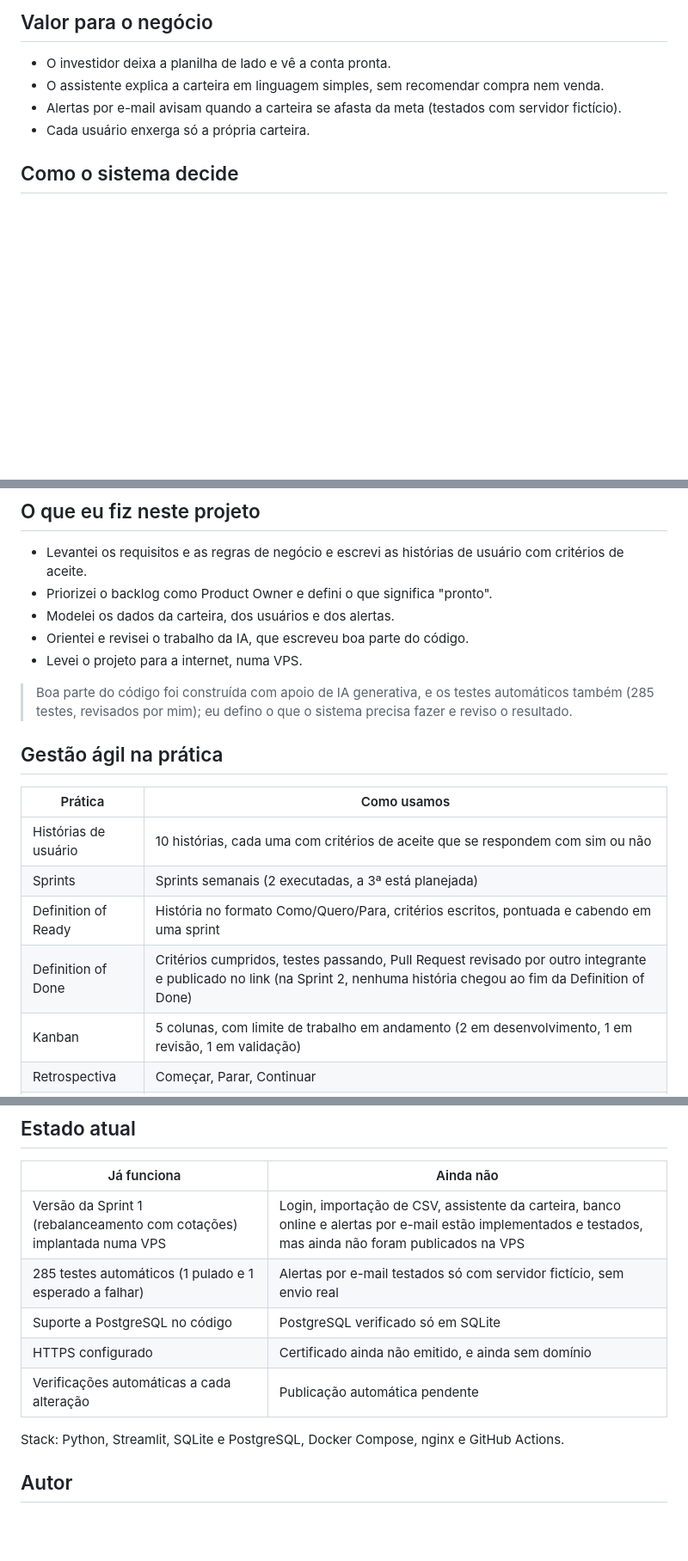
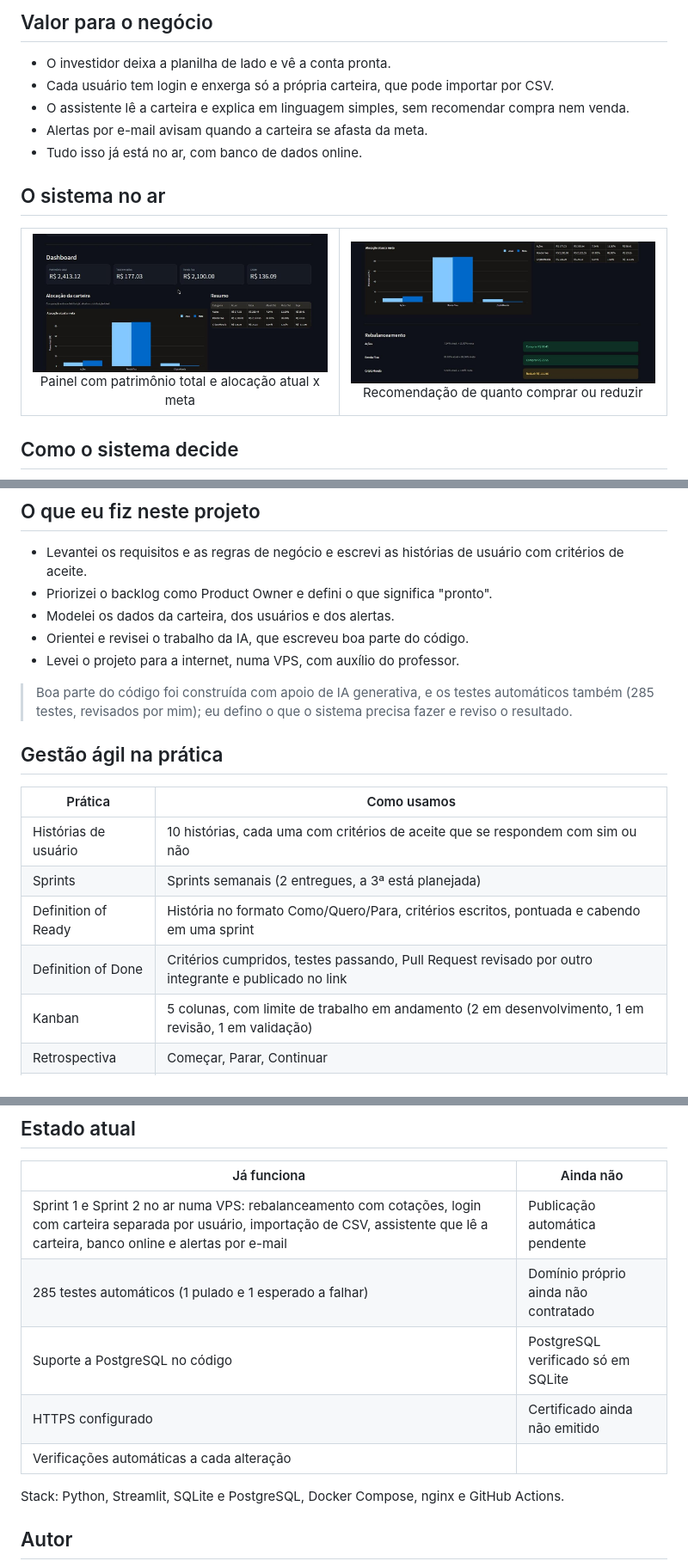
Before and after one commit to gabrielnagatanicampos/invest-system-showcase, a Markdown page: README.md, 3 parts joined by grey strips. Shown at 86% size. Drawn GitHub-style; pictures changed too: assets/app-dashboard.png (added), assets/app-rebalanceamento.png (added); blank space fills up the shorter version.

Commit message:
Sprint 2 no ar, galeria do sistema, legenda do quadro e auxilio do professor

```diff
--- a/README.md
+++ b/README.md
@@ -32,9 +32,19 @@ O público é quem investe por conta própria e está começando. O sistema pega
 ## Valor para o negócio
 
 - O investidor deixa a planilha de lado e vê a conta pronta.
-- O assistente explica a carteira em linguagem simples, sem recomendar compra nem venda.
-- Alertas por e-mail avisam quando a carteira se afasta da meta (testados com servidor fictício).
-- Cada usuário enxerga só a própria carteira.
+- Cada usuário tem login e enxerga só a própria carteira, que pode importar por CSV.
+- O assistente lê a carteira e explica em linguagem simples, sem recomendar compra nem venda.
+- Alertas por e-mail avisam quando a carteira se afasta da meta.
+- Tudo isso já está no ar, com banco de dados online.
+
+## O sistema no ar
+
+<table>
+  <tr>
+    <td align="center"><img src="assets/app-dashboard.png" width="480" alt="Painel do Invest System"><br>Painel com patrimônio total e alocação atual x meta</td>
+    <td align="center"><img src="assets/app-rebalanceamento.png" width="480" alt="Rebalanceamento"><br>Recomendação de quanto comprar ou reduzir</td>
+  </tr>
+</table>
 
 ## Como o sistema decide
 
@@ -48,7 +58,7 @@ Se algum ativo não tem cotação, o sistema avisa o nome dele e o tira do cálc
 - Priorizei o backlog como Product Owner e defini o que significa "pronto".
 - Modelei os dados da carteira, dos usuários e dos alertas.
 - Orientei e revisei o trabalho da IA, que escreveu boa parte do código.
-- Levei o projeto para a internet, numa VPS.
+- Levei o projeto para a internet, numa VPS, com auxílio do professor.
 
 > Boa parte do código foi construída com apoio de IA generativa, e os testes automáticos também (285 testes, revisados por mim); eu defino o que o sistema precisa fazer e reviso o resultado.
 
@@ -57,9 +67,9 @@ Se algum ativo não tem cotação, o sistema avisa o nome dele e o tira do cálc
 | Prática | Como usamos |
 |---|---|
 | Histórias de usuário | 10 histórias, cada uma com critérios de aceite que se respondem com sim ou não |
-| Sprints | Sprints semanais (2 executadas, a 3ª está planejada) |
+| Sprints | Sprints semanais (2 entregues, a 3ª está planejada) |
 | Definition of Ready | História no formato Como/Quero/Para, critérios escritos, pontuada e cabendo em uma sprint |
-| Definition of Done | Critérios cumpridos, testes passando, Pull Request revisado por outro integrante e publicado no link (na Sprint 2, nenhuma história chegou ao fim da Definition of Done) |
+| Definition of Done | Critérios cumpridos, testes passando, Pull Request revisado por outro integrante e publicado no link |
 | Kanban | 5 colunas, com limite de trabalho em andamento (2 em desenvolvimento, 1 em revisão, 1 em validação) |
 | Retrospectiva | Começar, Parar, Continuar |
 | Pull Request | Regra do time: Pull Request revisado por outro integrante (quem escreve não aprova o próprio) |
@@ -84,11 +94,11 @@ Veja o resumo completo em [docs/documentacao-agil.md](docs/documentacao-agil.md)
 
 | Já funciona | Ainda não |
 |---|---|
-| Versão da Sprint 1 (rebalanceamento com cotações) implantada numa VPS | Login, importação de CSV, assistente da carteira, banco online e alertas por e-mail estão implementados e testados, mas ainda não foram publicados na VPS |
-| 285 testes automáticos (1 pulado e 1 esperado a falhar) | Alertas por e-mail testados só com servidor fictício, sem envio real |
+| Sprint 1 e Sprint 2 no ar numa VPS: rebalanceamento com cotações, login com carteira separada por usuário, importação de CSV, assistente que lê a carteira, banco online e alertas por e-mail | Publicação automática pendente |
+| 285 testes automáticos (1 pulado e 1 esperado a falhar) | Domínio próprio ainda não contratado |
 | Suporte a PostgreSQL no código | PostgreSQL verificado só em SQLite |
-| HTTPS configurado | Certificado ainda não emitido, e ainda sem domínio |
-| Verificações automáticas a cada alteração | Publicação automática pendente |
+| HTTPS configurado | Certificado ainda não emitido |
+| Verificações automáticas a cada alteração | |
 
 Stack: Python, Streamlit, SQLite e PostgreSQL, Docker Compose, nginx e GitHub Actions.
 
```
Also changed, not shown: other parts of README.md (+1 -1 lines), docs/documentacao-agil.md (+3 -3 lines).
